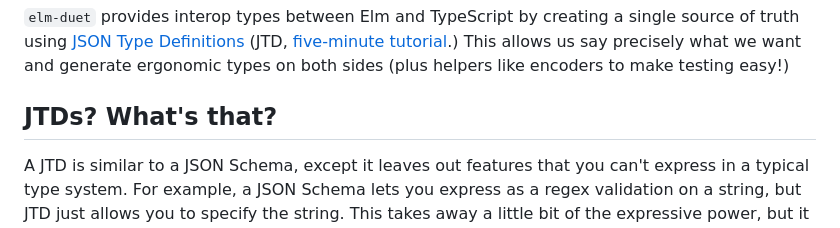
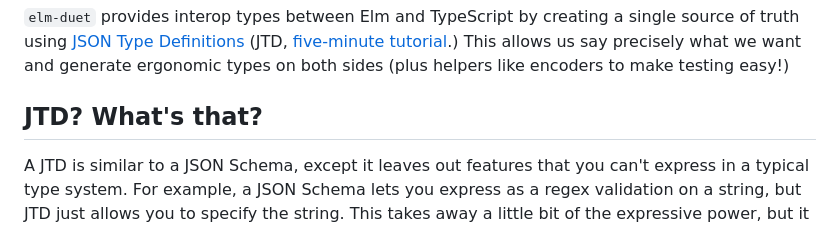
Before and after one commit to BrianHicks/elm-duet, a Markdown page: README.md, the part around the change. Rendered like a GitHub page.

Commit message:
singularize

```diff
--- a/README.md
+++ b/README.md
@@ -3,7 +3,7 @@
 `elm-duet` provides interop types between Elm and TypeScript by creating a single source of truth using [JSON Type Definitions](https://jsontypedef.com/) (JTD, [five-minute tutorial](https://jsontypedef.com/docs/jtd-in-5-minutes/).)
 This allows us say precisely what we want and generate ergonomic types on both sides (plus helpers like encoders to make testing easy!)
 
-## JTDs? What's that?
+## JTD? What's that?
 
 A JTD is similar to a JSON Schema, except it leaves out features that you can't express in a typical type system.
 For example, a JSON Schema lets you express as a regex validation on a string, but JTD just allows you to specify the string.
```
